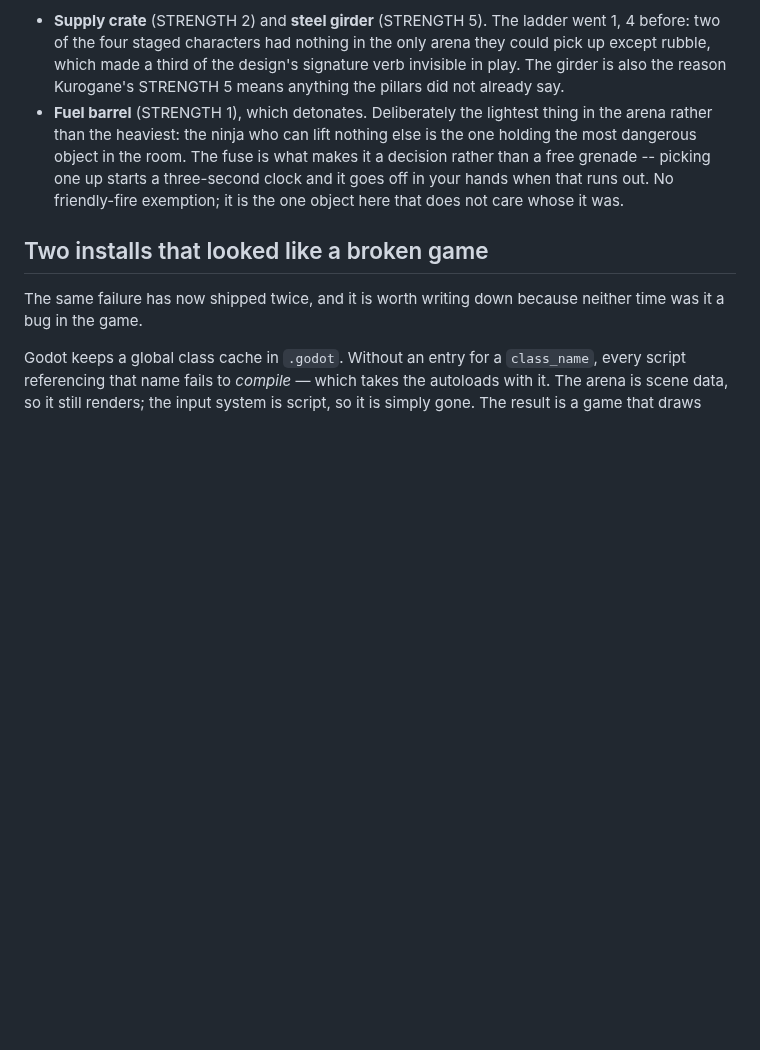
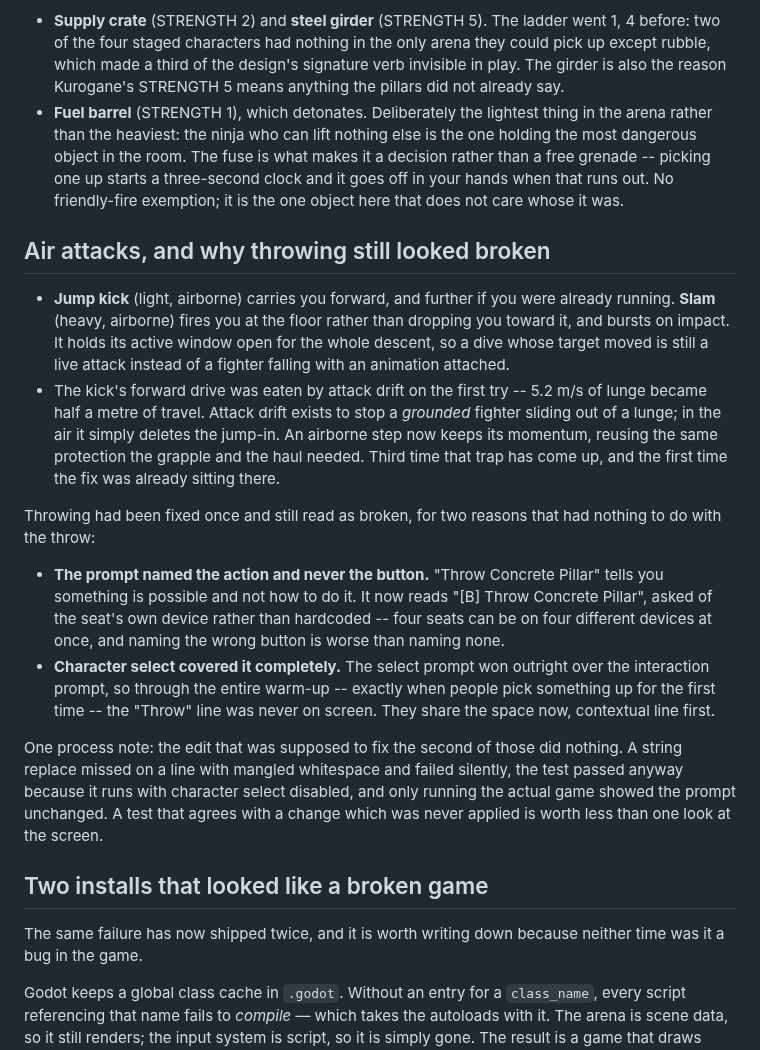
Before and after one commit to jacobf329/RumbleArena, a Markdown page: docs/ROADMAP.md, the part around the change. Rendered like a GitHub page; blank space fills up the shorter version.

Commit message:
Add a jump kick and a slam, and make throwing discoverable
Air attacks. Light in the air is a jump kick that carries you forward --
further still if you were already running, since the lunge adds to the
momentum you brought. Heavy in the air is a slam: it fires you at the
floor rather than dropping you toward it, and bursts on landing, catching
anyone standing near the impact. It holds its active window open for the
whole descent, so a dive whose target moved is still a live attack
instead of a fighter falling with an animation attached.

The kick's forward drive was eaten by attack drift on the first attempt:
5.2 m/s of lunge became half a metre of travel. Attack drift exists to
stop a grounded fighter sliding out of a lunge, and in the air it just
deletes the jump-in. An airborne step now keeps its momentum, reusing the
protection the grapple arc and Dragnet's haul already needed. Third time
that trap has come up; first time the fix was already there to reach for.

Throwing had been fixed once and still read as broken, for two reasons
that had nothing to do with the throw itself:

- The prompt named the action and never the button. "Throw Concrete
  Pillar" says something is possible without saying how. It now reads
  "[B] Throw Concrete Pillar", asked of the seat's own device rather than
  hardcoded -- four seats can be on four different devices at once, and
  naming the wrong button is worse than naming none.
- Character select covered it entirely. The select prompt won outright
  over the interaction prompt, so for the whole warm-up -- exactly when
  people first pick something up -- the "Throw" line was never on screen.
  They share the space now, contextual line first, with the nameplate
  moved up to make room for two lines.

391 checks, all passing.

Co-Authored-By: Claude Opus 5 <noreply@anthropic.com>
Claude-Session: https://claude.ai/code/session_0177hfthTKWw62KhSYcCm94J

```diff
--- a/docs/ROADMAP.md
+++ b/docs/ROADMAP.md
@@ -486,6 +486,39 @@ Props added at the same time:
   friendly-fire exemption; it is the one object here that does not care whose
   it was.
 
+## Air attacks, and why throwing still looked broken
+
+- **Jump kick** (light, airborne) carries you forward, and further if you were
+  already running. **Slam** (heavy, airborne) fires you at the floor rather than
+  dropping you toward it, and bursts on impact. It holds its active window open
+  for the whole descent, so a dive whose target moved is still a live attack
+  instead of a fighter falling with an animation attached.
+- The kick's forward drive was eaten by attack drift on the first try -- 5.2 m/s
+  of lunge became half a metre of travel. Attack drift exists to stop a
+  *grounded* fighter sliding out of a lunge; in the air it simply deletes the
+  jump-in. An airborne step now keeps its momentum, reusing the same protection
+  the grapple and the haul needed. Third time that trap has come up, and the
+  first time the fix was already sitting there.
+
+Throwing had been fixed once and still read as broken, for two reasons that had
+nothing to do with the throw:
+
+- **The prompt named the action and never the button.** "Throw Concrete Pillar"
+  tells you something is possible and not how to do it. It now reads
+  "[B] Throw Concrete Pillar", asked of the seat's own device rather than
+  hardcoded -- four seats can be on four different devices at once, and naming
+  the wrong button is worse than naming none.
+- **Character select covered it completely.** The select prompt won outright
+  over the interaction prompt, so through the entire warm-up -- exactly when
+  people pick something up for the first time -- the "Throw" line was never on
+  screen. They share the space now, contextual line first.
+
+One process note: the edit that was supposed to fix the second of those did
+nothing. A string replace missed on a line with mangled whitespace and failed
+silently, the test passed anyway because it runs with character select disabled,
+and only running the actual game showed the prompt unchanged. A test that agrees
+with a change which was never applied is worth less than one look at the screen.
+
 ## Two installs that looked like a broken game
 
 The same failure has now shipped twice, and it is worth writing down because
```
Also changed, not shown: README.md (+15 -2 lines), docs/images/m3-throw-prompt.png (added), 14 other files.
